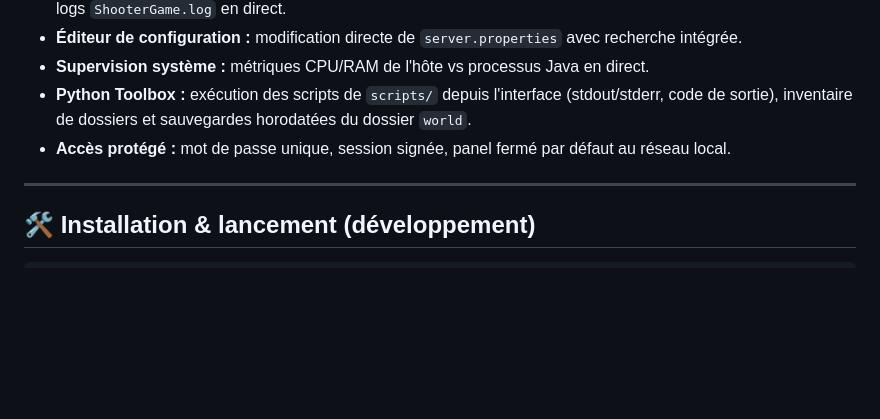
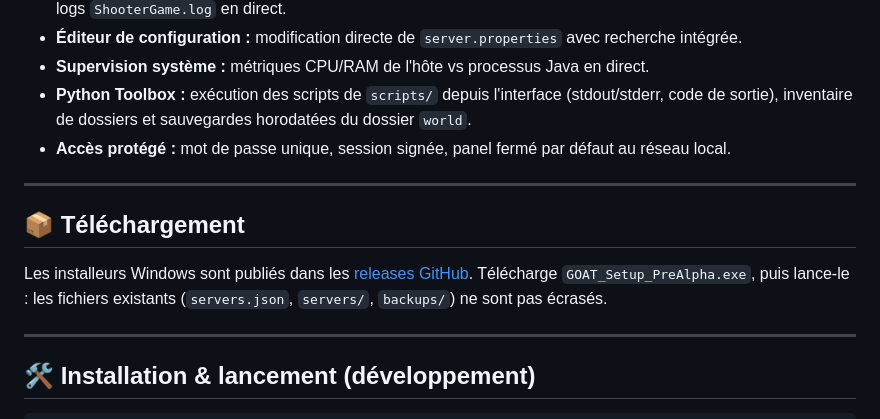
Before and after one commit to Thox6w7/GOAT---Genius-Open-Admin-Tool, a Markdown page: README.md, the part around the change. Rendered like a GitHub page; blank space fills up the shorter version.

Commit message:
docs: lien vers les installeurs dans les releases GitHub

```diff
--- a/README.md
+++ b/README.md
@@ -21,6 +21,14 @@ GOAT est un outil local d'administration et de supervision système conçu pour
 - **Supervision système :** métriques CPU/RAM de l'hôte vs processus Java en direct.
 - **Python Toolbox :** exécution des scripts de `scripts/` depuis l'interface (stdout/stderr, code de sortie), inventaire de dossiers et sauvegardes horodatées du dossier `world`.
 - **Accès protégé :** mot de passe unique, session signée, panel fermé par défaut au réseau local.
+
+---
+
+## 📦 Téléchargement
+
+Les installeurs Windows sont publiés dans les [releases GitHub](https://github.com/Thox6w7/GOAT---Genius-Open-Admin-Tool/releases).
+Télécharge `GOAT_Setup_PreAlpha.exe`, puis lance-le : les fichiers existants
+(`servers.json`, `servers/`, `backups/`) ne sont pas écrasés.
 
 ---
 
```
